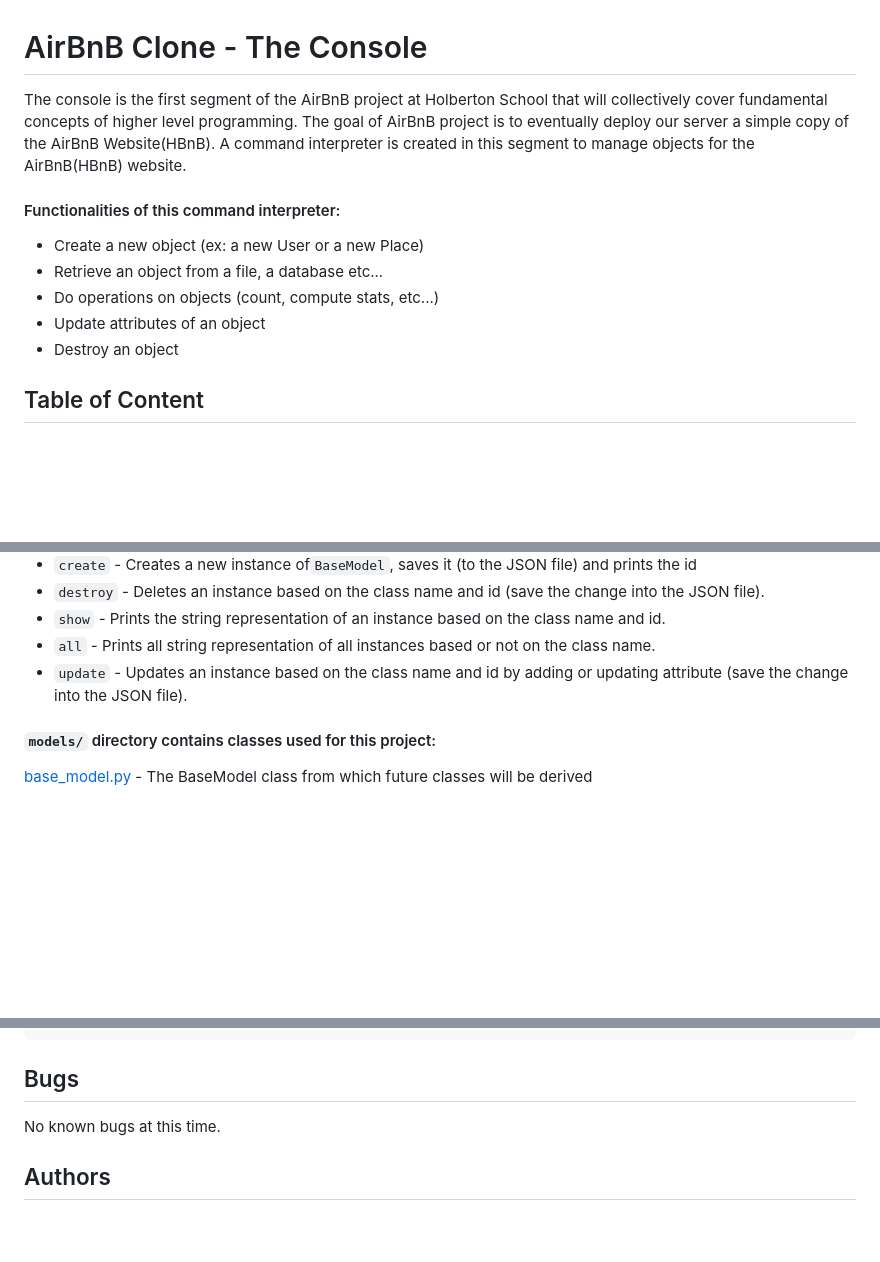
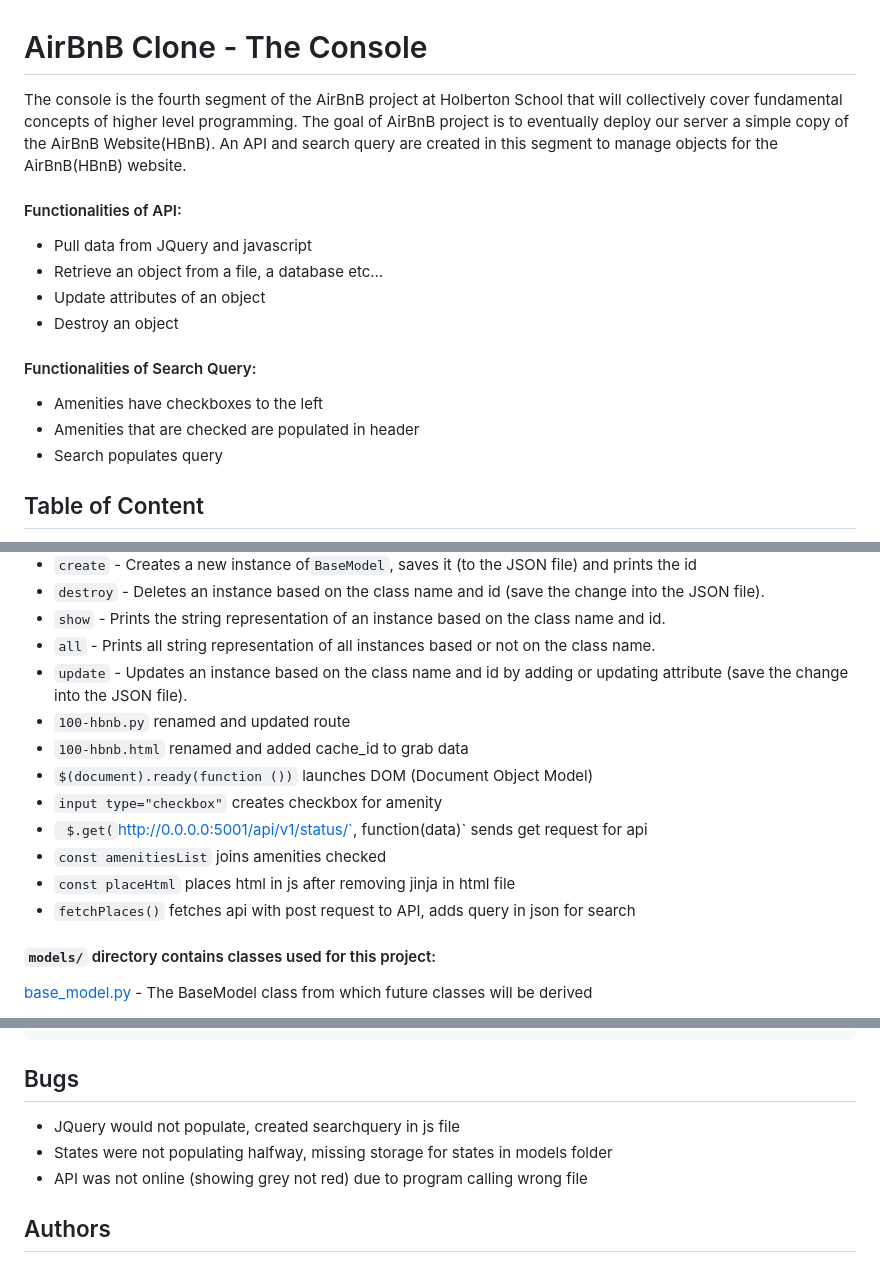
Before and after one commit to Paintballskaguy/AirBnB_clone_v4, a Markdown page: README.md, 3 parts joined by grey strips. GitHub-like rendering; blank space fills up the shorter version.

````diff
--- a/README.md
+++ b/README.md
@@ -1,12 +1,16 @@
 # AirBnB Clone - The Console
-The console is the first segment of the AirBnB project at Holberton School that will collectively cover fundamental concepts of higher level programming. The goal of AirBnB project is to eventually deploy our server a simple copy of the AirBnB Website(HBnB). A command interpreter is created in this segment to manage objects for the AirBnB(HBnB) website.
+The console is the fourth segment of the AirBnB project at Holberton School that will collectively cover fundamental concepts of higher level programming. The goal of AirBnB project is to eventually deploy our server a simple copy of the AirBnB Website(HBnB). An API and search query are created in this segment to manage objects for the AirBnB(HBnB) website.
 
-#### Functionalities of this command interpreter:
-* Create a new object (ex: a new User or a new Place)
+#### Functionalities of API:
+* Pull data from JQuery and javascript
 * Retrieve an object from a file, a database etc...
-* Do operations on objects (count, compute stats, etc...)
 * Update attributes of an object
 * Destroy an object
+
+#### Functionalities of Search Query:
+* Amenities have checkboxes to the left
+* Amenities that are checked are populated in header
+* Search populates query
 
 ## Table of Content
 * [Environment](#environment)
@@ -38,6 +42,14 @@ List of commands this console current supports:
 * `show` - Prints the string representation of an instance based on the class name and id.
 * `all` - Prints all string representation of all instances based or not on the class name.
 * `update` - Updates an instance based on the class name and id by adding or updating attribute (save the change into the JSON file).
+* `100-hbnb.py` renamed and updated route
+* `100-hbnb.html` renamed and added cache_id to grab data
+* `$(document).ready(function ())` launches DOM (Document Object Model)
+* `input type="checkbox"` creates checkbox for amenity
+* ` $.get(`http://0.0.0.0:5001/api/v1/status/`, function(data)` sends get request for api
+* `const amenitiesList` joins amenities checked
+* `const placeHtml` places html in js after removing jinja in html file
+* `fetchPlaces()` fetches api with post request to API, adds query in json for search
 
 #### `models/` directory contains classes used for this project:
 [base_model.py](/models/base_model.py) - The BaseModel class from which future classes will be derived
@@ -151,7 +163,9 @@ EOF  all  create  destroy  help  quit  show  update
 ```
 
 ## Bugs
-No known bugs at this time.
+* JQuery would not populate, created searchquery in js file
+* States were not populating halfway, missing storage for states in models folder
+* API was not online (showing grey not red) due to program calling wrong file
 
 ## Authors
 - Alexa Orrico - [Github](https://github.com/alexaorrico) / [Twitter](https://twitter.com/alexa_orrico)
````
Also changed, not shown: other parts of README.md (+1 -1 lines).
